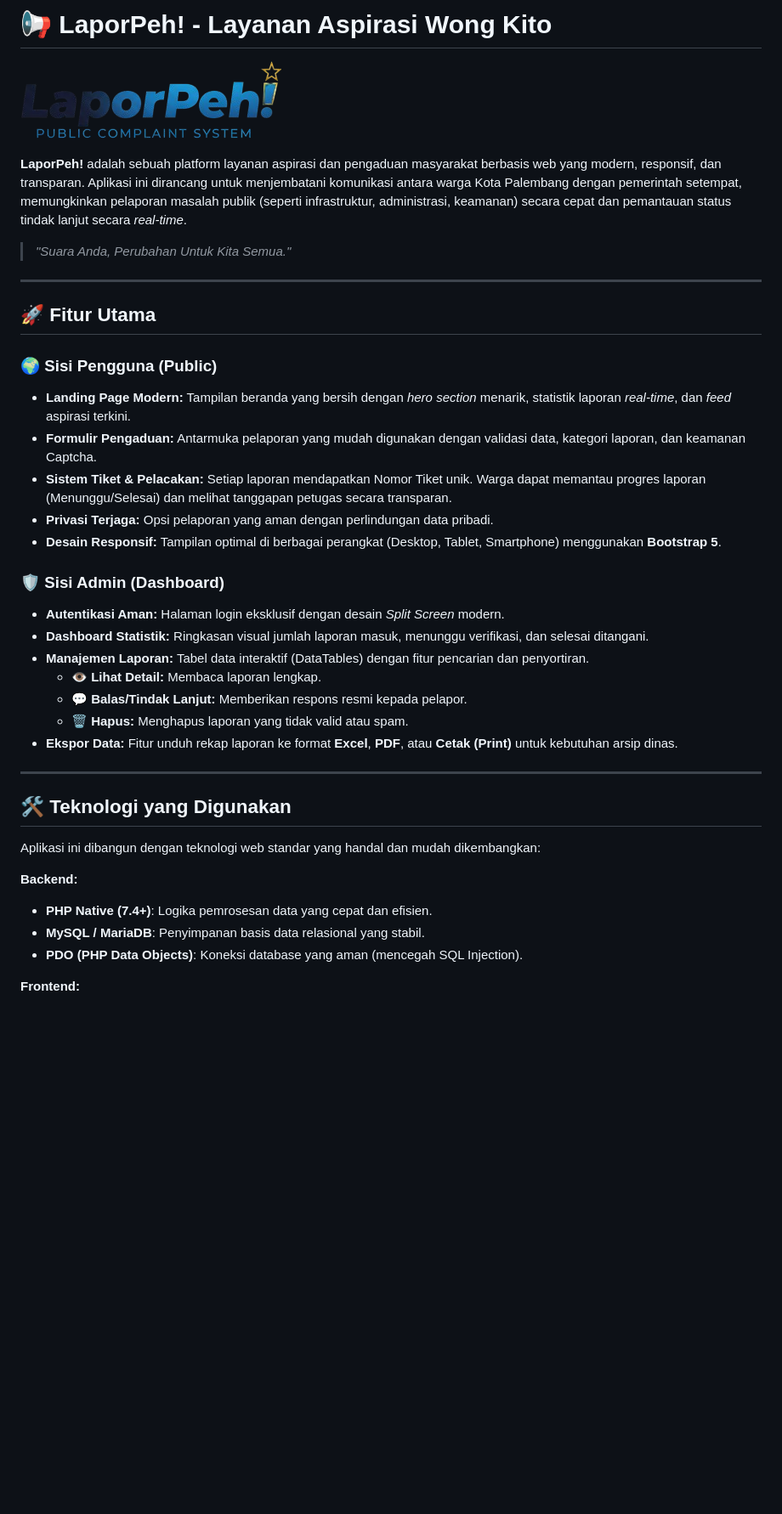
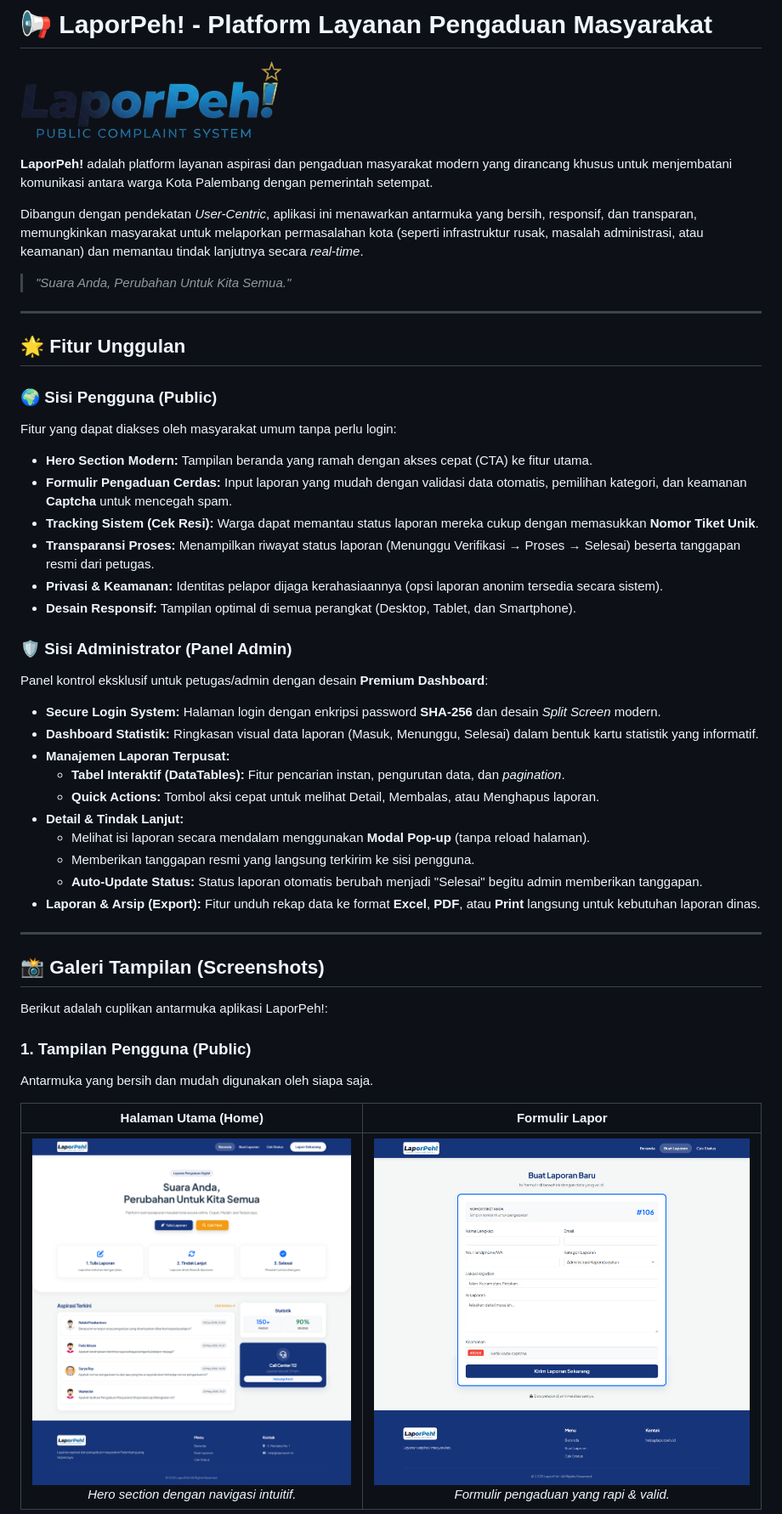
Before and after one commit to FadhilRizqi1/Sistem-Pengaduan-Masyarakat, a Markdown page: README.md, the part around the change printed below. Shown: that part at 85% size. Rendered like a GitHub page; pictures changed too: images/screenshot_lapor_placeholder.png; blank space fills up the shorter version.

```diff
--- a/README.md
+++ b/README.md
@@ -1,2 +1,2 @@
-# 📢 LaporPeh! - Layanan Aspirasi Wong Kito
+# 📢 LaporPeh! - Platform Layanan Pengaduan Masyarakat
 
@@ -4,41 +4,51 @@
 
-**LaporPeh!** adalah sebuah platform layanan aspirasi dan pengaduan masyarakat berbasis web yang modern, responsif, dan transparan. Aplikasi ini dirancang untuk menjembatani komunikasi antara warga Kota Palembang dengan pemerintah setempat, memungkinkan pelaporan masalah publik (seperti infrastruktur, administrasi, keamanan) secara cepat dan pemantauan status tindak lanjut secara _real-time_.
+**LaporPeh!** adalah platform layanan aspirasi dan pengaduan masyarakat modern yang dirancang khusus untuk menjembatani komunikasi antara warga Kota Palembang dengan pemerintah setempat.
+
+Dibangun dengan pendekatan _User-Centric_, aplikasi ini menawarkan antarmuka yang bersih, responsif, dan transparan, memungkinkan masyarakat untuk melaporkan permasalahan kota (seperti infrastruktur rusak, masalah administrasi, atau keamanan) dan memantau tindak lanjutnya secara _real-time_.
 
 > _"Suara Anda, Perubahan Untuk Kita Semua."_
 
 ---
 
-## 🚀 Fitur Utama
+## 🌟 Fitur Unggulan
 
 ### 🌍 Sisi Pengguna (Public)
 
-- **Landing Page Modern:** Tampilan beranda yang bersih dengan _hero section_ menarik, statistik laporan _real-time_, dan _feed_ aspirasi terkini.
-- **Formulir Pengaduan:** Antarmuka pelaporan yang mudah digunakan dengan validasi data, kategori laporan, dan keamanan Captcha.
-- **Sistem Tiket & Pelacakan:** Setiap laporan mendapatkan Nomor Tiket unik. Warga dapat memantau progres laporan (Menunggu/Selesai) dan melihat tanggapan petugas secara transparan.
-- **Privasi Terjaga:** Opsi pelaporan yang aman dengan perlindungan data pribadi.
-- **Desain Responsif:** Tampilan optimal di berbagai perangkat (Desktop, Tablet, Smartphone) menggunakan **Bootstrap 5**.
+Fitur yang dapat diakses oleh masyarakat umum tanpa perlu login:
 
-### 🛡️ Sisi Admin (Dashboard)
+- **Hero Section Modern:** Tampilan beranda yang ramah dengan akses cepat (CTA) ke fitur utama.
+- **Formulir Pengaduan Cerdas:** Input laporan yang mudah dengan validasi data otomatis, pemilihan kategori, dan keamanan **Captcha** untuk mencegah spam.
+- **Tracking Sistem (Cek Resi):** Warga dapat memantau status laporan mereka cukup dengan memasukkan **Nomor Tiket Unik**.
+- **Transparansi Proses:** Menampilkan riwayat status laporan (Menunggu Verifikasi → Proses → Selesai) beserta tanggapan resmi dari petugas.
+- **Privasi & Keamanan:** Identitas pelapor dijaga kerahasiaannya (opsi laporan anonim tersedia secara sistem).
+- **Desain Responsif:** Tampilan optimal di semua perangkat (Desktop, Tablet, dan Smartphone).
 
-- **Autentikasi Aman:** Halaman login eksklusif dengan desain _Split Screen_ modern.
-- **Dashboard Statistik:** Ringkasan visual jumlah laporan masuk, menunggu verifikasi, dan selesai ditangani.
-- **Manajemen Laporan:** Tabel data interaktif (DataTables) dengan fitur pencarian dan penyortiran.
-  - 👁️ **Lihat Detail:** Membaca laporan lengkap.
-  - 💬 **Balas/Tindak Lanjut:** Memberikan respons resmi kepada pelapor.
-  - 🗑️ **Hapus:** Menghapus laporan yang tidak valid atau spam.
-- **Ekspor Data:** Fitur unduh rekap laporan ke format **Excel**, **PDF**, atau **Cetak (Print)** untuk kebutuhan arsip dinas.
+### 🛡️ Sisi Administrator (Panel Admin)
+
+Panel kontrol eksklusif untuk petugas/admin dengan desain **Premium Dashboard**:
+
+- **Secure Login System:** Halaman login dengan enkripsi password **SHA-256** dan desain _Split Screen_ modern.
+- **Dashboard Statistik:** Ringkasan visual data laporan (Masuk, Menunggu, Selesai) dalam bentuk kartu statistik yang informatif.
+- **Manajemen Laporan Terpusat:**
+  - **Tabel Interaktif (DataTables):** Fitur pencarian instan, pengurutan data, dan _pagination_.
+  - **Quick Actions:** Tombol aksi cepat untuk melihat Detail, Membalas, atau Menghapus laporan.
+- **Detail & Tindak Lanjut:**
+  - Melihat isi laporan secara mendalam menggunakan **Modal Pop-up** (tanpa reload halaman).
+  - Memberikan tanggapan resmi yang langsung terkirim ke sisi pengguna.
+  - **Auto-Update Status:** Status laporan otomatis berubah menjadi "Selesai" begitu admin memberikan tanggapan.
+- **Laporan & Arsip (Export):** Fitur unduh rekap data ke format **Excel**, **PDF**, atau **Print** langsung untuk kebutuhan laporan dinas.
 
 ---
 
-## 🛠️ Teknologi yang Digunakan
+## 📸 Galeri Tampilan (Screenshots)
 
-Aplikasi ini dibangun dengan teknologi web standar yang handal dan mudah dikembangkan:
+Berikut adalah cuplikan antarmuka aplikasi LaporPeh!:
 
-**Backend:**
+### 1. Tampilan Pengguna (Public)
 
-- **PHP Native (7.4+)**: Logika pemrosesan data yang cepat dan efisien.
-- **MySQL / MariaDB**: Penyimpanan basis data relasional yang stabil.
-- **PDO (PHP Data Objects)**: Koneksi database yang aman (mencegah SQL Injection).
+Antarmuka yang bersih dan mudah digunakan oleh siapa saja.
 
-**Frontend:**
+|                                       Halaman Utama (Home)                                       |                                          Formulir Lapor                                           |
+| :----------------------------------------------------------------------------------------------: | :-----------------------------------------------------------------------------------------------: |
+| ![Home Page](images/screenshot_home_placeholder.png)<br>_Hero section dengan navigasi intuitif._ | ![Form Lapor](images/screenshot_lapor_placeholder.png)<br>_Formulir pengaduan yang rapi & valid._ |
 
```
Also changed, not shown: other parts of README.md (+80 -57 lines), images/screenshot_export.png (added), images/screenshot_login.png (added), images/screenshot_result_placeholder.png (added), images/screenshot_tables.png (added), images/screenshot_track_placeholder.png.
